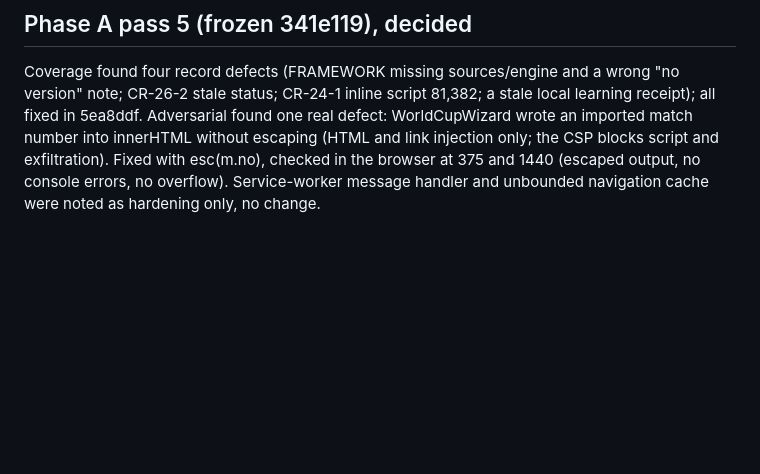
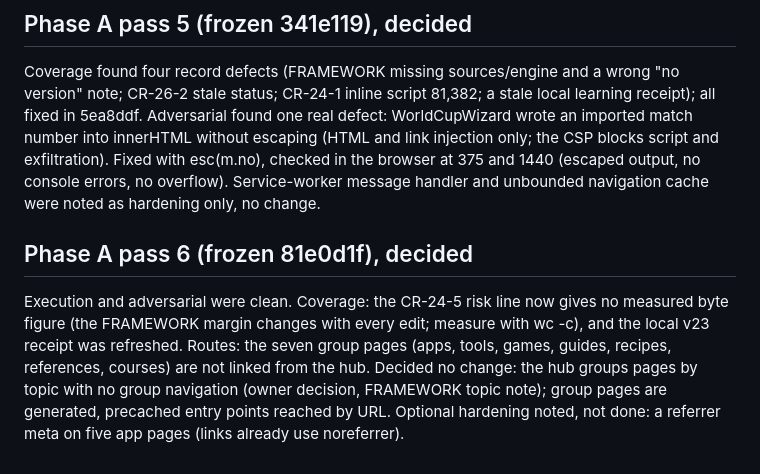
Before and after one commit to shfqrkhn/shfqrkhn.github.io, a Markdown page: converge/change-requests/CR-24-4-depth-evidence.md, the part around the change. Rendered like a GitHub page; blank space fills up the shorter version.

Commit message:
Record Phase A pass 6 decisions
Co-Authored-By: Claude Sonnet 5.5 <noreply@anthropic.com>

```diff
--- a/converge/change-requests/CR-24-4-depth-evidence.md
+++ b/converge/change-requests/CR-24-4-depth-evidence.md
@@ -82,3 +82,7 @@ Pass 3 execution lens (2026-11-11/12): BuildBoss ignored the Look system (its ow
 ## Phase A pass 5 (frozen 341e119), decided
 
 Coverage found four record defects (FRAMEWORK missing sources/engine and a wrong "no version" note; CR-26-2 stale status; CR-24-1 inline script 81,382; a stale local learning receipt); all fixed in 5ea8ddf. Adversarial found one real defect: WorldCupWizard wrote an imported match number into innerHTML without escaping (HTML and link injection only; the CSP blocks script and exfiltration). Fixed with esc(m.no), checked in the browser at 375 and 1440 (escaped output, no console errors, no overflow). Service-worker message handler and unbounded navigation cache were noted as hardening only, no change.
+
+## Phase A pass 6 (frozen 81e0d1f), decided
+
+Execution and adversarial were clean. Coverage: the CR-24-5 risk line now gives no measured byte figure (the FRAMEWORK margin changes with every edit; measure with wc -c), and the local v23 receipt was refreshed. Routes: the seven group pages (apps, tools, games, guides, recipes, references, courses) are not linked from the hub. Decided no change: the hub groups pages by topic with no group navigation (owner decision, FRAMEWORK topic note); group pages are generated, precached entry points reached by URL. Optional hardening noted, not done: a referrer meta on five app pages (links already use noreferrer).
```
